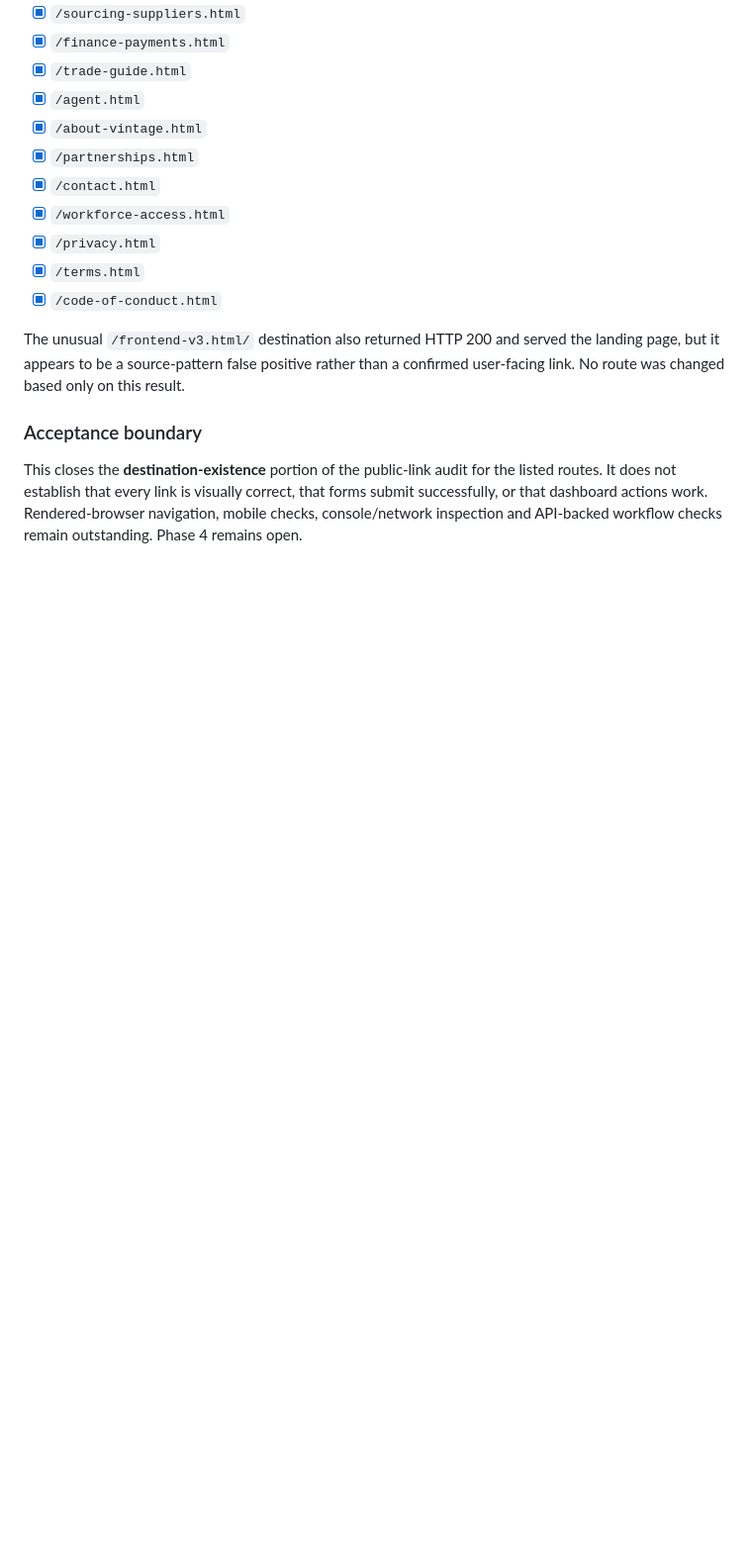
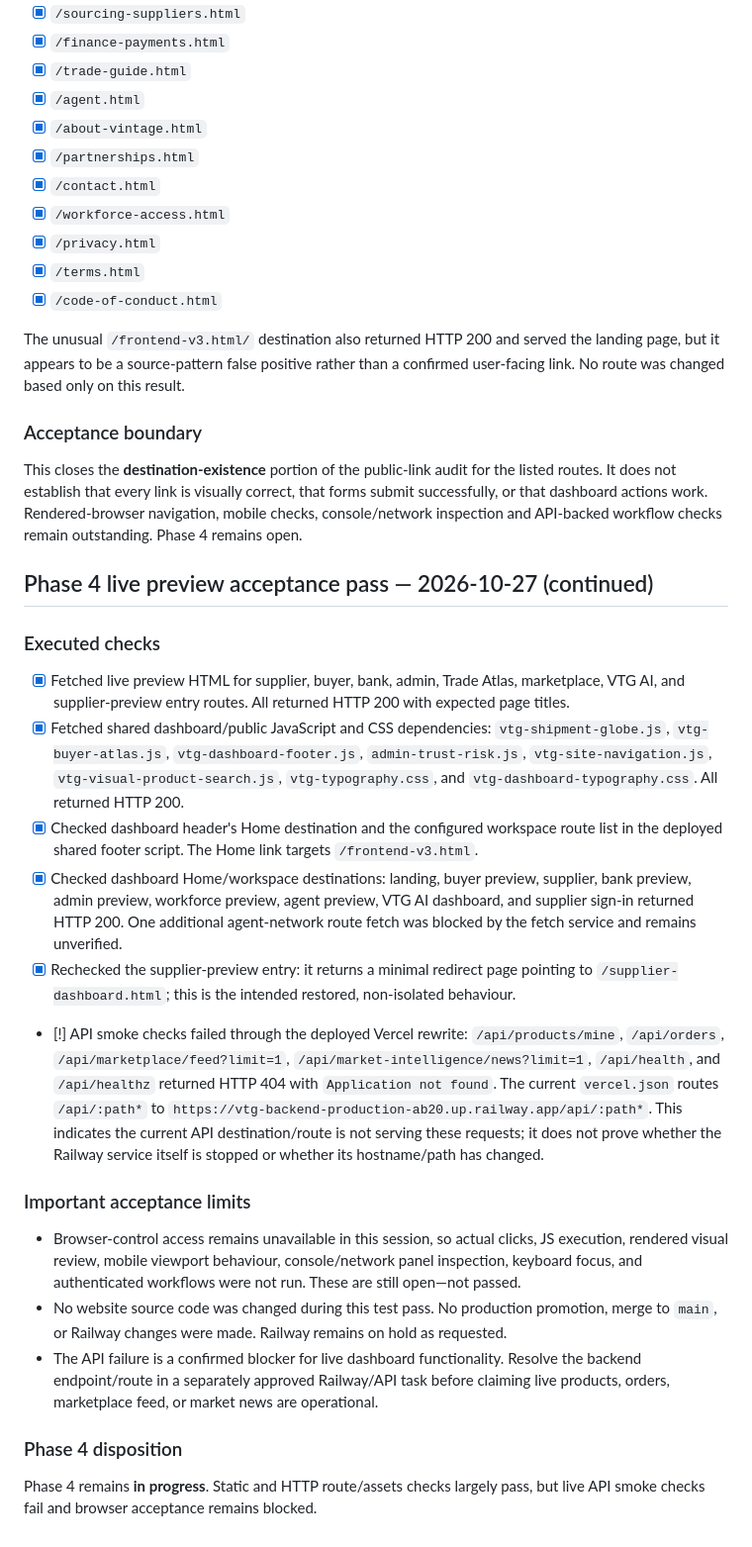
Before and after one commit to Temi911/vtg-backend, a Markdown page: VTG_SITE_WIDE_QA_STATUS.md, the part around the change. Shown at 99% size. Drawn GitHub-style; blank space fills up the shorter version.

Commit message:
Record live Phase 4 preview and API smoke test results

```diff
--- a/VTG_SITE_WIDE_QA_STATUS.md
+++ b/VTG_SITE_WIDE_QA_STATUS.md
@@ -196,3 +196,22 @@ The unusual `/frontend-v3.html/` destination also returned HTTP 200 and served t
 
 ### Acceptance boundary
 This closes the **destination-existence** portion of the public-link audit for the listed routes. It does not establish that every link is visually correct, that forms submit successfully, or that dashboard actions work. Rendered-browser navigation, mobile checks, console/network inspection and API-backed workflow checks remain outstanding. Phase 4 remains open.
+
+
+## Phase 4 live preview acceptance pass — 2026-10-27 (continued)
+
+### Executed checks
+- [x] Fetched live preview HTML for supplier, buyer, bank, admin, Trade Atlas, marketplace, VTG AI, and supplier-preview entry routes. All returned HTTP 200 with expected page titles.
+- [x] Fetched shared dashboard/public JavaScript and CSS dependencies: `vtg-shipment-globe.js`, `vtg-buyer-atlas.js`, `vtg-dashboard-footer.js`, `admin-trust-risk.js`, `vtg-site-navigation.js`, `vtg-visual-product-search.js`, `vtg-typography.css`, and `vtg-dashboard-typography.css`. All returned HTTP 200.
+- [x] Checked dashboard header's Home destination and the configured workspace route list in the deployed shared footer script. The Home link targets `/frontend-v3.html`.
+- [x] Checked dashboard Home/workspace destinations: landing, buyer preview, supplier, bank preview, admin preview, workforce preview, agent preview, VTG AI dashboard, and supplier sign-in returned HTTP 200. One additional agent-network route fetch was blocked by the fetch service and remains unverified.
+- [x] Rechecked the supplier-preview entry: it returns a minimal redirect page pointing to `/supplier-dashboard.html`; this is the intended restored, non-isolated behaviour.
+- [!] API smoke checks failed through the deployed Vercel rewrite: `/api/products/mine`, `/api/orders`, `/api/marketplace/feed?limit=1`, `/api/market-intelligence/news?limit=1`, `/api/health`, and `/api/healthz` returned HTTP 404 with `Application not found`. The current `vercel.json` routes `/api/:path*` to `https://vtg-backend-production-ab20.up.railway.app/api/:path*`. This indicates the current API destination/route is not serving these requests; it does not prove whether the Railway service itself is stopped or whether its hostname/path has changed.
+
+### Important acceptance limits
+- Browser-control access remains unavailable in this session, so actual clicks, JS execution, rendered visual review, mobile viewport behaviour, console/network panel inspection, keyboard focus, and authenticated workflows were not run. These are still open—not passed.
+- No website source code was changed during this test pass. No production promotion, merge to `main`, or Railway changes were made. Railway remains on hold as requested.
+- The API failure is a confirmed blocker for live dashboard functionality. Resolve the backend endpoint/route in a separately approved Railway/API task before claiming live products, orders, marketplace feed, or market news are operational.
+
+### Phase 4 disposition
+Phase 4 remains **in progress**. Static and HTTP route/assets checks largely pass, but live API smoke checks fail and browser acceptance remains blocked.
```
